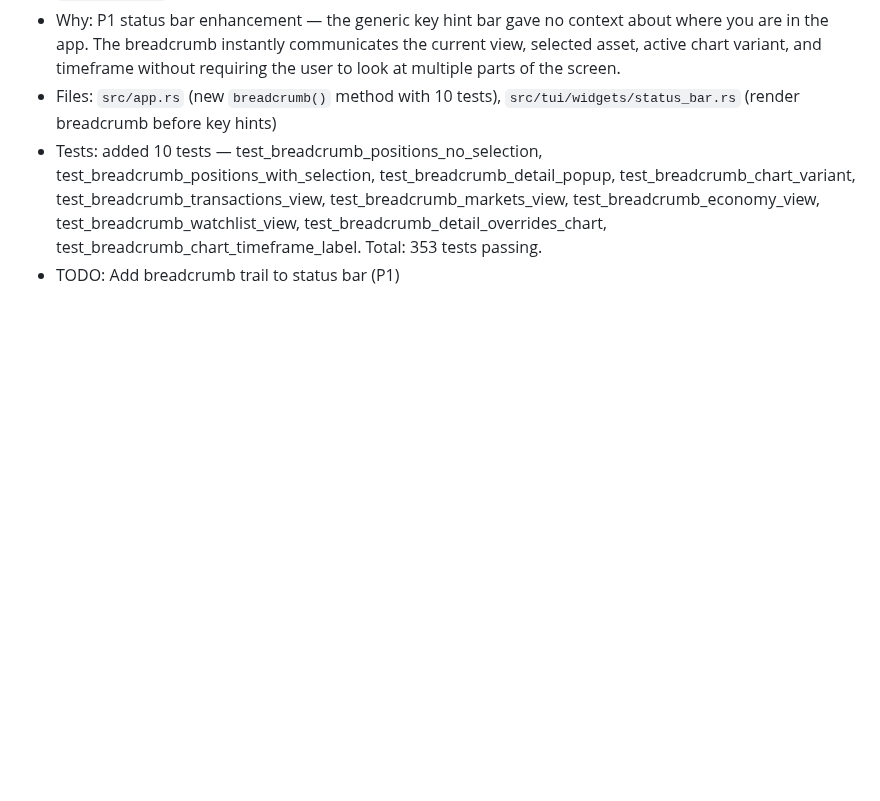
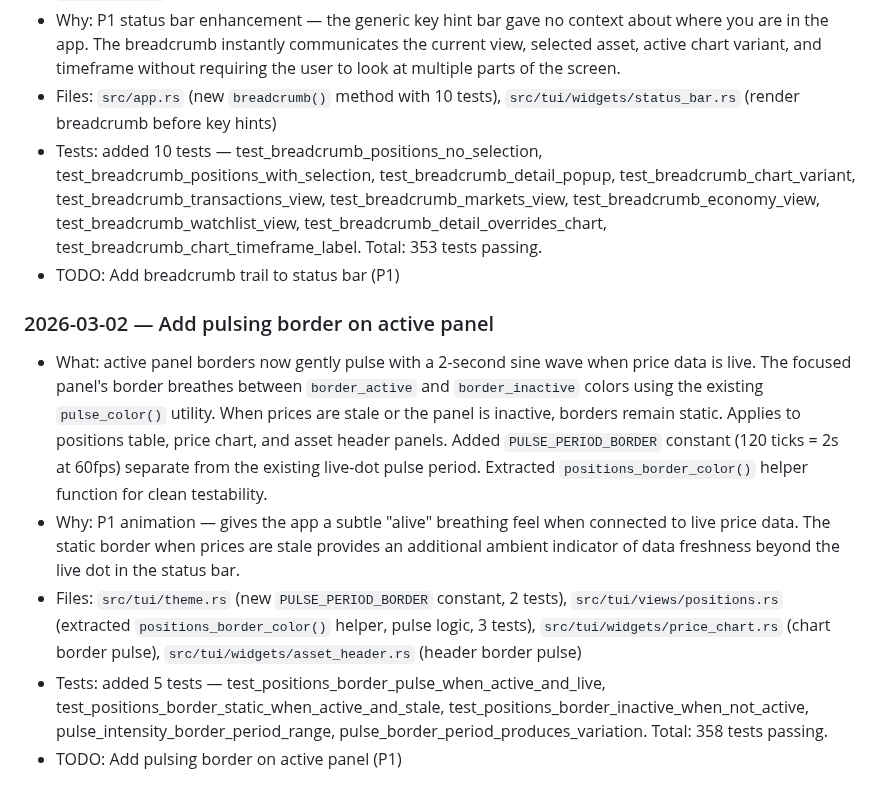
Before and after one commit to skylarsimoncelli/pftui, a Markdown page: CHANGELOG.md, the part around the change. Rendered like a GitHub page; blank space fills up the shorter version.

Commit message:
docs: update CHANGELOG and TODO for pulsing border feature

```diff
--- a/CHANGELOG.md
+++ b/CHANGELOG.md
@@ -374,3 +374,11 @@
 - Files: `src/app.rs` (new `breadcrumb()` method with 10 tests), `src/tui/widgets/status_bar.rs` (render breadcrumb before key hints)
 - Tests: added 10 tests — test_breadcrumb_positions_no_selection, test_breadcrumb_positions_with_selection, test_breadcrumb_detail_popup, test_breadcrumb_chart_variant, test_breadcrumb_transactions_view, test_breadcrumb_markets_view, test_breadcrumb_economy_view, test_breadcrumb_watchlist_view, test_breadcrumb_detail_overrides_chart, test_breadcrumb_chart_timeframe_label. Total: 353 tests passing.
 - TODO: Add breadcrumb trail to status bar (P1)
+
+### 2026-03-02 — Add pulsing border on active panel
+
+- What: active panel borders now gently pulse with a 2-second sine wave when price data is live. The focused panel's border breathes between `border_active` and `border_inactive` colors using the existing `pulse_color()` utility. When prices are stale or the panel is inactive, borders remain static. Applies to positions table, price chart, and asset header panels. Added `PULSE_PERIOD_BORDER` constant (120 ticks = 2s at 60fps) separate from the existing live-dot pulse period. Extracted `positions_border_color()` helper function for clean testability.
+- Why: P1 animation — gives the app a subtle "alive" breathing feel when connected to live price data. The static border when prices are stale provides an additional ambient indicator of data freshness beyond the live dot in the status bar.
+- Files: `src/tui/theme.rs` (new `PULSE_PERIOD_BORDER` constant, 2 tests), `src/tui/views/positions.rs` (extracted `positions_border_color()` helper, pulse logic, 3 tests), `src/tui/widgets/price_chart.rs` (chart border pulse), `src/tui/widgets/asset_header.rs` (header border pulse)
+- Tests: added 5 tests — test_positions_border_pulse_when_active_and_live, test_positions_border_static_when_active_and_stale, test_positions_border_inactive_when_not_active, pulse_intensity_border_period_range, pulse_border_period_produces_variation. Total: 358 tests passing.
+- TODO: Add pulsing border on active panel (P1)
```
Also changed, not shown: TODO.md (+0 -1 lines).
